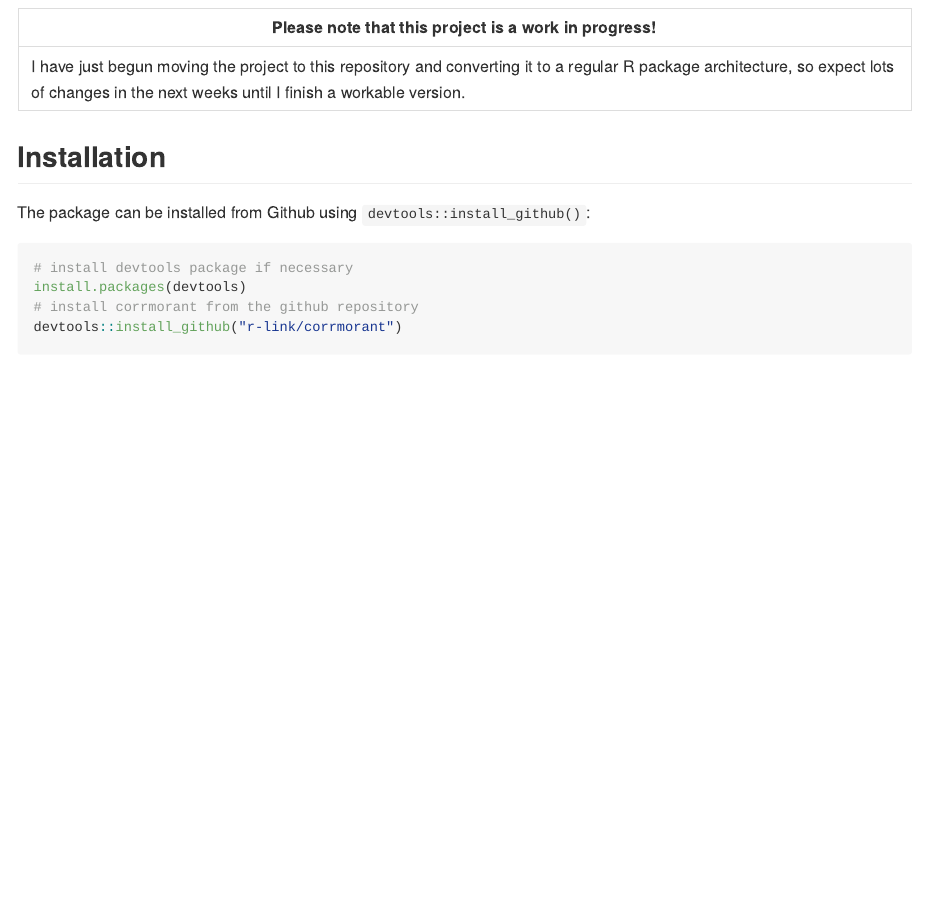
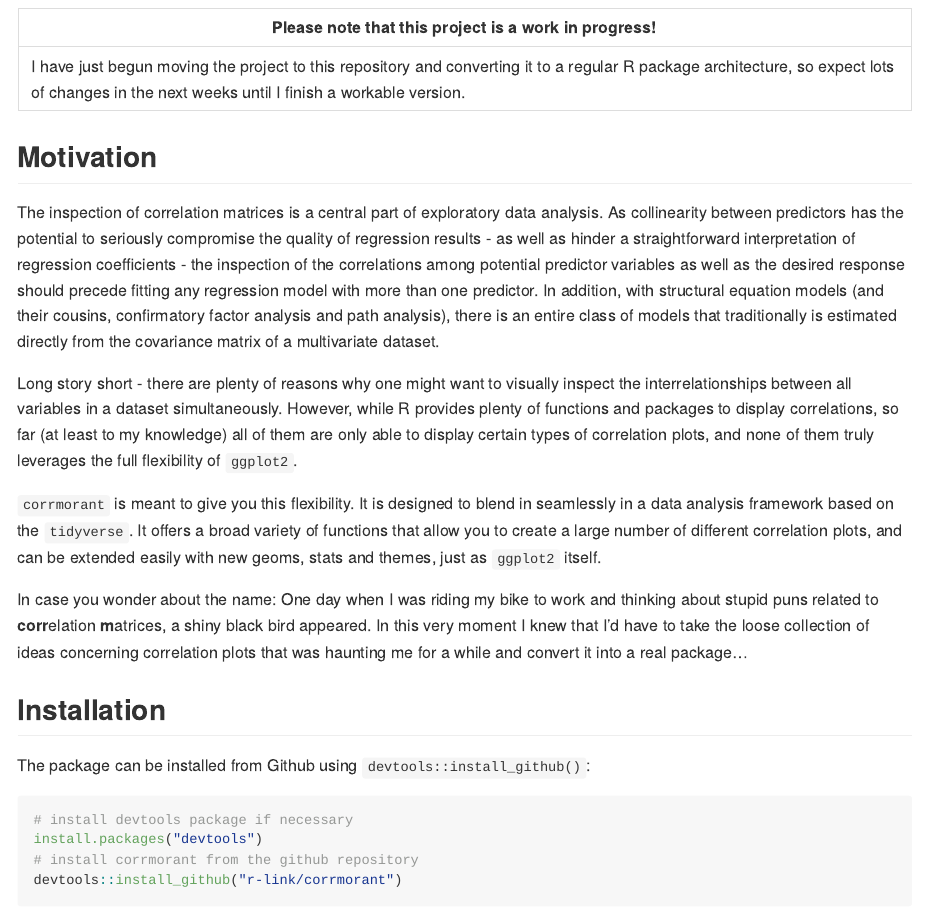
Before and after one commit to r-link/corrmorant, an R Markdown document (README.Rmd): the page in a window 1100 px wide, from 350 px down. Rendered offline with R 4.5, knitr and Pandoc, with nearby package versions; some code elsewhere in the file could not run offline; common packages that the code uses without loading them are loaded.

Commit message:
Updated README file (motivation)

````diff
--- a/README.Rmd
+++ b/README.Rmd
@@ -15,12 +15,23 @@ knitr::opts_chunk$set(echo = TRUE, cache = TRUE)
 |-----------------------------------------------------------------------------|
 | I have just begun moving the project to this repository and converting it to a regular R package architecture, so expect lots of changes in the next weeks until I finish a workable version. |
 
+## Motivation
+The inspection of correlation matrices is a central part of exploratory data analysis. As collinearity between predictors has the potential to seriously compromise the quality of regression results - as well as hinder a straightforward interpretation of regression coefficients - the inspection of the correlations among potential predictor variables as well as the desired response should precede fitting any regression model with more than one predictor.
+In addition, with structural equation models (and their cousins, confirmatory factor analysis and path analysis), there is an entire class of models that traditionally is estimated directly from the covariance matrix of a multivariate dataset.
+
+Long story short - there are plenty of reasons why one might want to visually inspect the interrelationships between all variables in a dataset simultaneously. However, while R provides plenty of functions and packages to display correlations, so far (at least to my knowledge) all of them are only able to display certain types of correlation plots, and none of them truly leverages the full flexibility of `ggplot2`.
+
+`corrmorant` is meant to give you this flexibility. It is designed to blend in seamlessly in a data analysis framework based on the `tidyverse`. It offers a broad variety of functions that allow you to create a large number of different correlation plots, and can be extended easily with new geoms, stats and themes, just as `ggplot2` itself.
+
+In case you wonder about the name: One day when I was riding my bike to work and thinking about stupid puns related to **corr**elation **m**atrices, a shiny black bird appeared. In this very moment I knew that I'd have to take the loose collection of ideas concerning correlation plots that was haunting me for a while and convert it into a real package...
+
+
 ## Installation
 The package can be installed from Github using `devtools::install_github()`:
 
 ``` {r, eval = FALSE}
 # install devtools package if necessary
-install.packages(devtools)
+install.packages("devtools")
 # install corrmorant from the github repository
 devtools::install_github("r-link/corrmorant")
 ```
````
Also changed, not shown: README.md, README_files/figure-gfm/unnamed-chunk-3-1.png (added), README_files/figure-gfm/unnamed-chunk-3-2.png (added), README_files/figure-gfm/unnamed-chunk-3-3.png (added), README_files/figure-gfm/unnamed-chunk-4-1.png (added), README_files/figure-gfm/unnamed-chunk-5-1.png (added), README_files/figure-gfm/unnamed-chunk-6-1.png (added).
